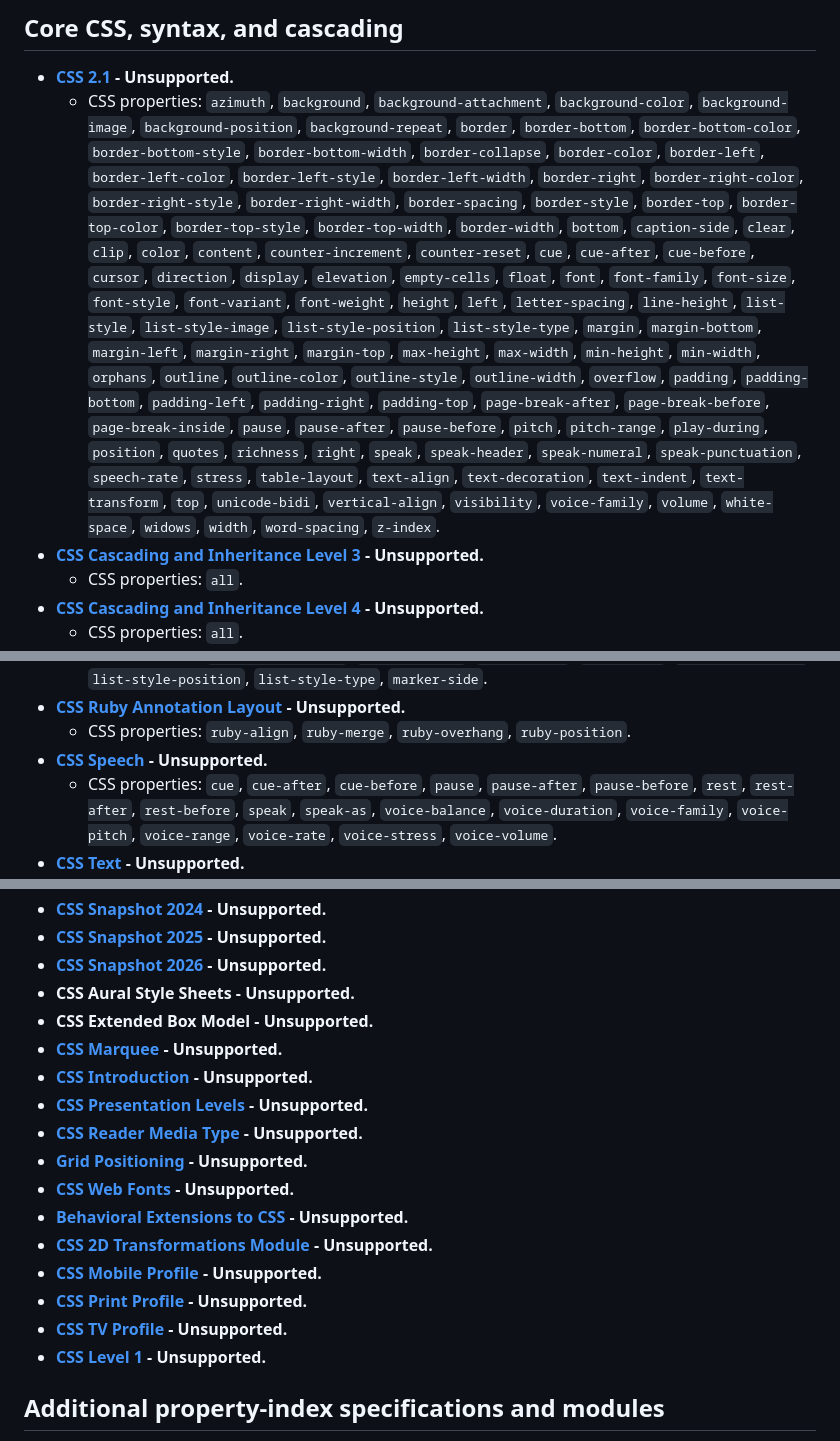
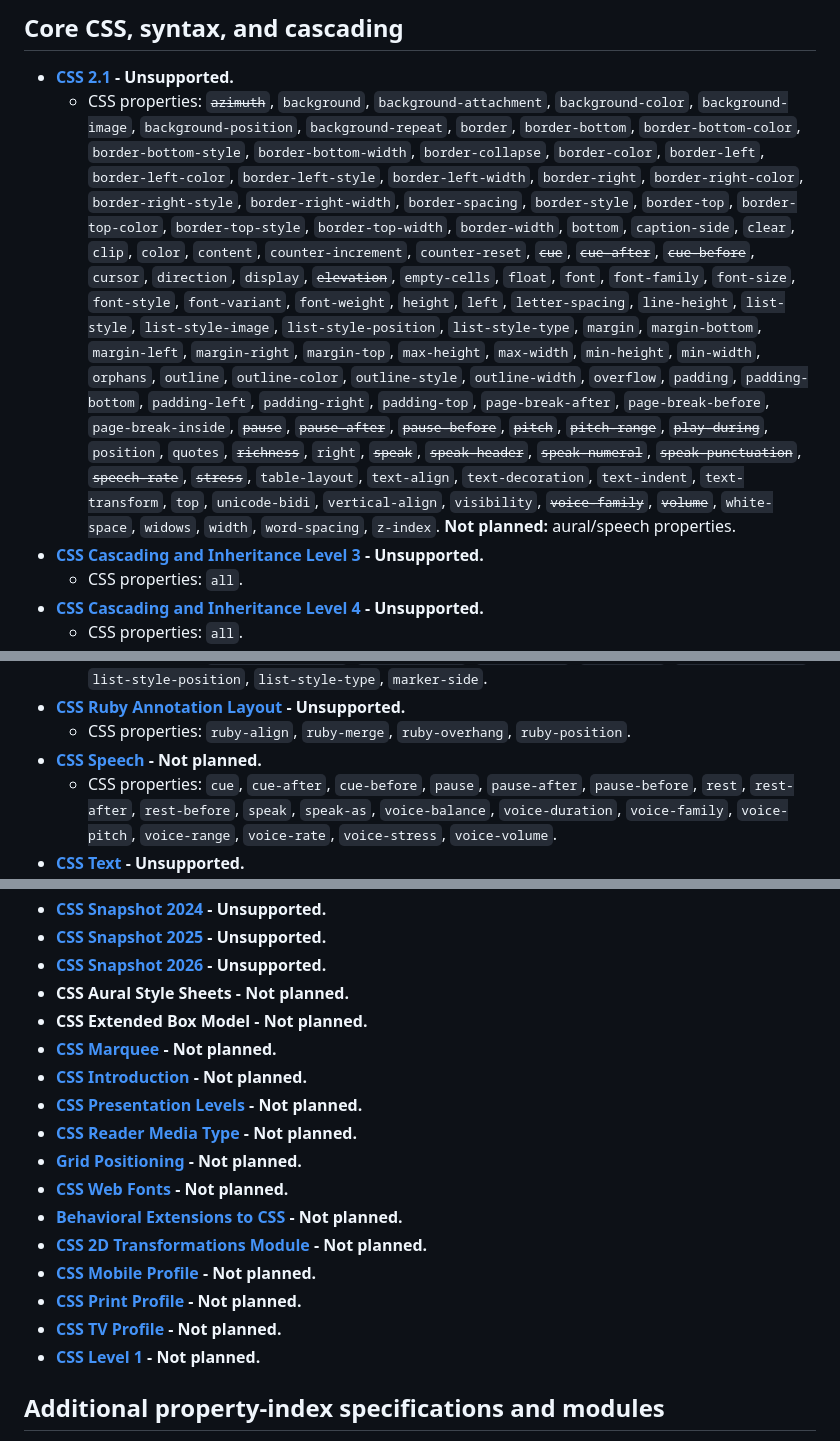
Before and after one commit to egakareta/ecss, a Markdown page: TODO.md, 3 parts joined by grey strips. Drawn GitHub-style.

Commit message:
docs: clarify unsupported and unplanned CSS features
Mark aural and speech properties, along with out-of-scope CSS specifications, as not planned. Strike through the corresponding CSS 2.1 properties.

- Clarifies which CSS features are intentionally out of scope

```diff
--- a/TODO.md
+++ b/TODO.md
@@ -5,22 +5,22 @@
 ## Core CSS, syntax, and cascading
 
 - **[CSS 2.1](https://www.w3.org/TR/CSS2/) - Unsupported.**
-  - CSS properties: `azimuth`, `background`, `background-attachment`, `background-color`, `background-image`, `background-position`,
+  - CSS properties: ~~`azimuth`~~, `background`, `background-attachment`, `background-color`, `background-image`, `background-position`,
     `background-repeat`, `border`, `border-bottom`, `border-bottom-color`, `border-bottom-style`, `border-bottom-width`,
     `border-collapse`, `border-color`, `border-left`, `border-left-color`, `border-left-style`, `border-left-width`,
     `border-right`, `border-right-color`, `border-right-style`, `border-right-width`, `border-spacing`, `border-style`,
     `border-top`, `border-top-color`, `border-top-style`, `border-top-width`, `border-width`, `bottom`, `caption-side`,
-    `clear`, `clip`, `color`, `content`, `counter-increment`, `counter-reset`, `cue`, `cue-after`, `cue-before`,
-    `cursor`, `direction`, `display`, `elevation`, `empty-cells`, `float`, `font`, `font-family`, `font-size`,
+    `clear`, `clip`, `color`, `content`, `counter-increment`, `counter-reset`, ~~`cue`~~, ~~`cue-after`~~, ~~`cue-before`~~,
+    `cursor`, `direction`, `display`, ~~`elevation`~~, `empty-cells`, `float`, `font`, `font-family`, `font-size`,
     `font-style`, `font-variant`, `font-weight`, `height`, `left`, `letter-spacing`, `line-height`, `list-style`,
     `list-style-image`, `list-style-position`, `list-style-type`, `margin`, `margin-bottom`, `margin-left`,
     `margin-right`, `margin-top`, `max-height`, `max-width`, `min-height`, `min-width`, `orphans`, `outline`,
     `outline-color`, `outline-style`, `outline-width`, `overflow`, `padding`, `padding-bottom`, `padding-left`,
-    `padding-right`, `padding-top`, `page-break-after`, `page-break-before`, `page-break-inside`, `pause`,
-    `pause-after`, `pause-before`, `pitch`, `pitch-range`, `play-during`, `position`, `quotes`, `richness`, `right`,
-    `speak`, `speak-header`, `speak-numeral`, `speak-punctuation`, `speech-rate`, `stress`, `table-layout`,
+    `padding-right`, `padding-top`, `page-break-after`, `page-break-before`, `page-break-inside`, ~~`pause`~~,
+    ~~`pause-after`~~, ~~`pause-before`~~, ~~`pitch`~~, ~~`pitch-range`~~, ~~`play-during`~~, `position`, `quotes`, ~~`richness`~~, `right`,
+    ~~`speak`~~, ~~`speak-header`~~, ~~`speak-numeral`~~, ~~`speak-punctuation`~~, ~~`speech-rate`~~, ~~`stress`~~, `table-layout`,
     `text-align`, `text-decoration`, `text-indent`, `text-transform`, `top`, `unicode-bidi`, `vertical-align`,
-    `visibility`, `voice-family`, `volume`, `white-space`, `widows`, `width`, `word-spacing`, `z-index`.
+    `visibility`, ~~`voice-family`~~, ~~`volume`~~, `white-space`, `widows`, `width`, `word-spacing`, `z-index`. **Not planned:** aural/speech properties.
 - **[CSS Cascading and Inheritance Level 3](https://www.w3.org/TR/css3-cascade/) - Unsupported.**
   - CSS properties: `all`.
 - **[CSS Cascading and Inheritance Level 4](https://www.w3.org/TR/css-cascade-4/) - Unsupported.**
@@ -279,7 +279,7 @@
     `list-style-type`, `marker-side`.
 - **[CSS Ruby Annotation Layout](https://www.w3.org/TR/css3-ruby/) - Unsupported.**
   - CSS properties: `ruby-align`, `ruby-merge`, `ruby-overhang`, `ruby-position`.
-- **[CSS Speech](https://www.w3.org/TR/css3-speech/) - Unsupported.**
+- **[CSS Speech](https://www.w3.org/TR/css3-speech/) - Not planned.**
   - CSS properties: `cue`, `cue-after`, `cue-before`, `pause`, `pause-after`, `pause-before`, `rest`, `rest-after`, `rest-before`,
     `speak`, `speak-as`, `voice-balance`, `voice-duration`, `voice-family`, `voice-pitch`, `voice-range`, `voice-rate`,
     `voice-stress`, `voice-volume`.
@@ -423,20 +423,20 @@
 - **[CSS Snapshot 2024](https://www.w3.org/TR/css-2024/) - Unsupported.**
 - **[CSS Snapshot 2025](https://www.w3.org/TR/css-2025/) - Unsupported.**
 - **[CSS Snapshot 2026](https://www.w3.org/TR/css-2026/) - Unsupported.**
-- **CSS Aural Style Sheets - Unsupported.**
-- **CSS Extended Box Model - Unsupported.**
-- **[CSS Marquee](https://www.w3.org/TR/css3-marquee/) - Unsupported.**
-- **[CSS Introduction](https://www.w3.org/TR/css3-roadmap/) - Unsupported.**
-- **[CSS Presentation Levels](https://www.w3.org/TR/css3-preslev/) - Unsupported.**
-- **[CSS Reader Media Type](https://www.w3.org/TR/css3-reader/) - Unsupported.**
-- **[Grid Positioning](https://www.w3.org/TR/css3-grid/) - Unsupported.**
-- **[CSS Web Fonts](https://www.w3.org/TR/css3-webfonts/) - Unsupported.**
-- **[Behavioral Extensions to CSS](https://www.w3.org/TR/becss/) - Unsupported.**
-- **[CSS 2D Transformations Module](https://www.w3.org/TR/css3-2d-transforms/) - Unsupported.**
-- **[CSS Mobile Profile](https://www.w3.org/TR/css-mobile/) - Unsupported.**
-- **[CSS Print Profile](https://www.w3.org/TR/css-print/) - Unsupported.**
-- **[CSS TV Profile](https://www.w3.org/TR/css-tv) - Unsupported.**
-- **[CSS Level 1](https://www.w3.org/TR/CSS1/) - Unsupported.**
+- **CSS Aural Style Sheets - Not planned.**
+- **CSS Extended Box Model - Not planned.**
+- **[CSS Marquee](https://www.w3.org/TR/css3-marquee/) - Not planned.**
+- **[CSS Introduction](https://www.w3.org/TR/css3-roadmap/) - Not planned.**
+- **[CSS Presentation Levels](https://www.w3.org/TR/css3-preslev/) - Not planned.**
+- **[CSS Reader Media Type](https://www.w3.org/TR/css3-reader/) - Not planned.**
+- **[Grid Positioning](https://www.w3.org/TR/css3-grid/) - Not planned.**
+- **[CSS Web Fonts](https://www.w3.org/TR/css3-webfonts/) - Not planned.**
+- **[Behavioral Extensions to CSS](https://www.w3.org/TR/becss/) - Not planned.**
+- **[CSS 2D Transformations Module](https://www.w3.org/TR/css3-2d-transforms/) - Not planned.**
+- **[CSS Mobile Profile](https://www.w3.org/TR/css-mobile/) - Not planned.**
+- **[CSS Print Profile](https://www.w3.org/TR/css-print/) - Not planned.**
+- **[CSS TV Profile](https://www.w3.org/TR/css-tv) - Not planned.**
+- **[CSS Level 1](https://www.w3.org/TR/CSS1/) - Not planned.**
 
 ## Additional property-index specifications and modules
 
```
